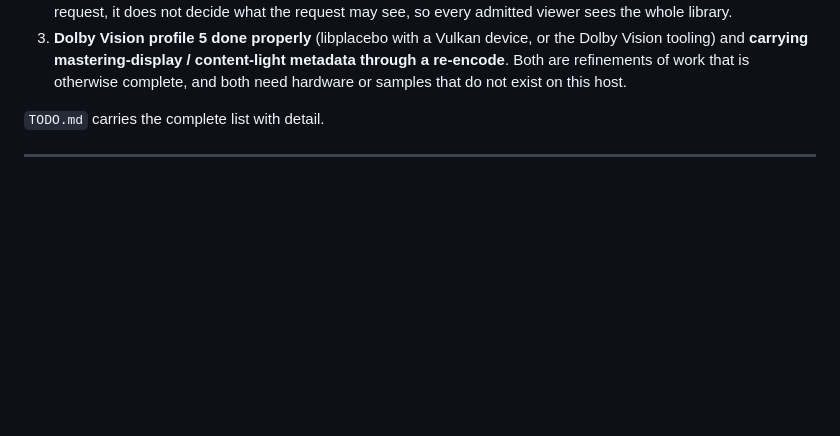
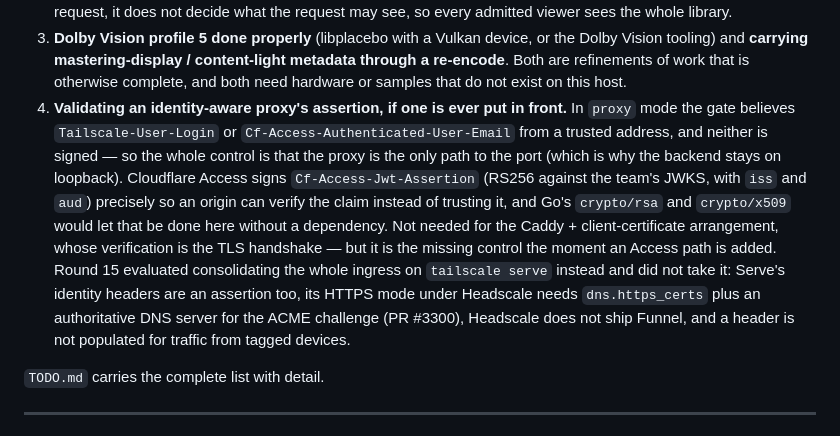
Before and after one commit to ykzird/astraeus, a Markdown page: docs/handoff.md, the part around the change. Rendered like a GitHub page; blank space fills up the shorter version.

```diff
--- a/docs/handoff.md
+++ b/docs/handoff.md
@@ -1112,6 +1112,21 @@ surface. What is left:
    the Dolby Vision tooling) and **carrying mastering-display / content-light
    metadata through a re-encode**. Both are refinements of work that is otherwise
    complete, and both need hardware or samples that do not exist on this host.
+4. **Validating an identity-aware proxy's assertion, if one is ever put in
+   front.** In `proxy` mode the gate believes `Tailscale-User-Login` or
+   `Cf-Access-Authenticated-User-Email` from a trusted address, and neither is
+   signed — so the whole control is that the proxy is the only path to the port
+   (which is why the backend stays on loopback). Cloudflare Access signs
+   `Cf-Access-Jwt-Assertion` (RS256 against the team's JWKS, with `iss` and
+   `aud`) precisely so an origin can verify the claim instead of trusting it, and
+   Go's `crypto/rsa` and `crypto/x509` would let that be done here without a
+   dependency. Not needed for the Caddy + client-certificate arrangement, whose
+   verification is the TLS handshake — but it is the missing control the moment
+   an Access path is added. Round 15 evaluated consolidating the whole ingress on
+   `tailscale serve` instead and did not take it: Serve's identity headers are an
+   assertion too, its HTTPS mode under Headscale needs `dns.https_certs` plus an
+   authoritative DNS server for the ACME challenge (PR #3300), Headscale does not
+   ship Funnel, and a header is not populated for traffic from tagged devices.
 
 `TODO.md` carries the complete list with detail.
 
```
Also changed, not shown: TODO.md (+11 -0 lines), deploy/tls/README.md (+56 -0 lines).
